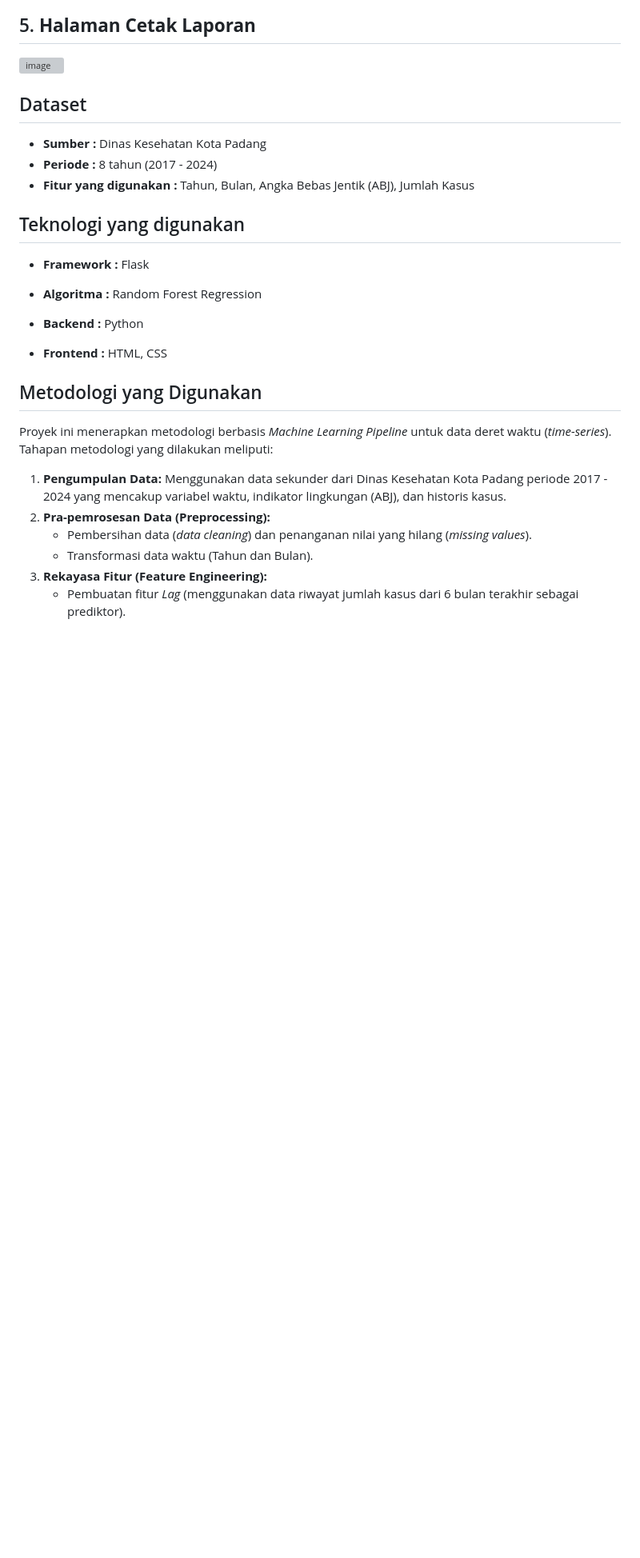
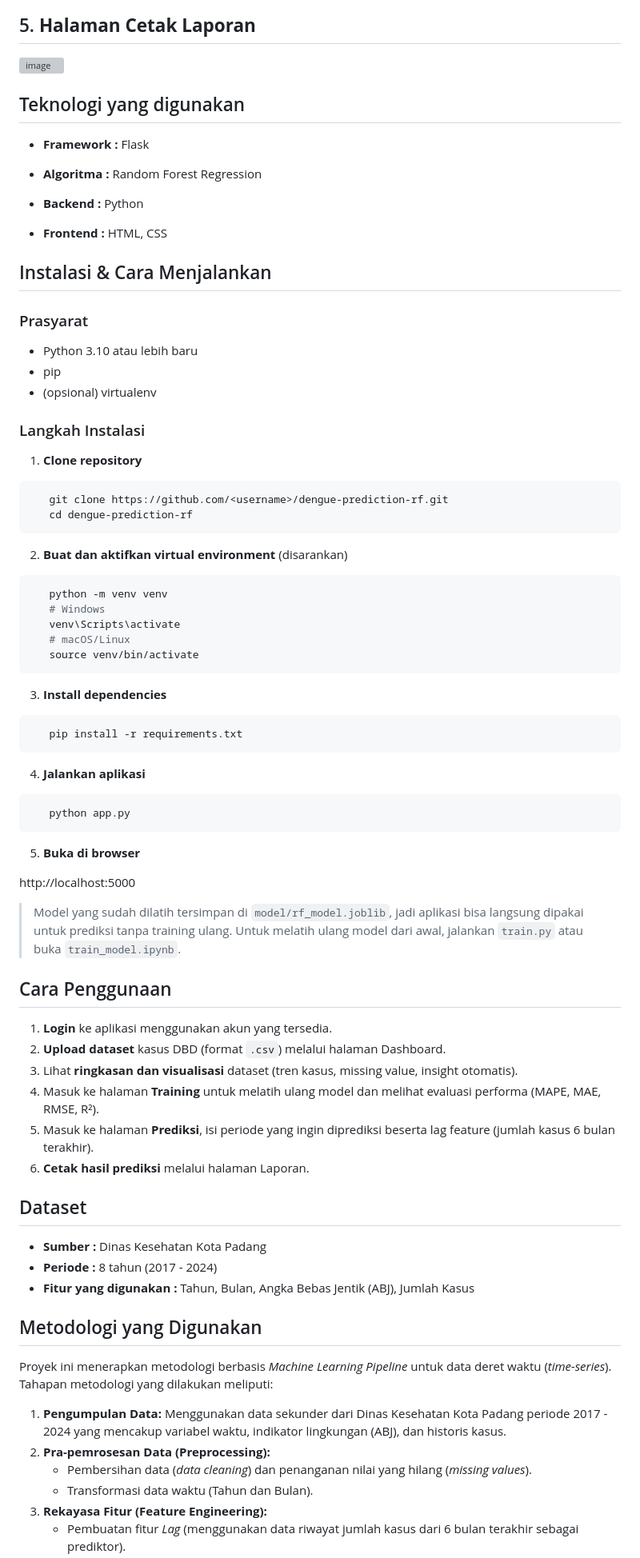
Before and after one commit to rahmisaputri/dengue-prediction-rf, a Markdown page: README.md, the part around one of its changes. Shown at 80% size. Rendered like a GitHub page; blank space fills up the shorter version; grey boxes are pictures that could not be loaded.

````diff
--- a/README.md
+++ b/README.md
@@ -60,12 +79,6 @@ Sistem prediktif ini mengintegrasikan indikator lingkungan berupa **Angka Bebas
 ## 5. **Halaman Cetak Laporan**
 <img width="1280" height="584" alt="image" src="https://github.com/user-attachments/assets/521cdf98-4502-4d11-9ff3-28bdc6ebb547" />
 
-
-## Dataset
-- **Sumber                 :** Dinas Kesehatan Kota Padang
-- **Periode                :** 8 tahun (2017 - 2024)
-- **Fitur yang digunakan   :** Tahun, Bulan, Angka Bebas Jentik (ABJ), Jumlah Kasus
-
 ## Teknologi yang digunakan
 - **Framework :** Flask
 
@@ -74,6 +87,61 @@ Sistem prediktif ini mengintegrasikan indikator lingkungan berupa **Angka Bebas
 - **Backend :** Python
 
 - **Frontend :** HTML, CSS
+
+## Instalasi & Cara Menjalankan
+
+### Prasyarat
+- Python 3.10 atau lebih baru
+- pip
+- (opsional) virtualenv
+
+### Langkah Instalasi
+
+1. **Clone repository**
+```bash
+   git clone https://github.com/<username>/dengue-prediction-rf.git
+   cd dengue-prediction-rf
+```
+
+2. **Buat dan aktifkan virtual environment** (disarankan)
+```bash
+   python -m venv venv
+   # Windows
+   venv\Scripts\activate
+   # macOS/Linux
+   source venv/bin/activate
+```
+
+3. **Install dependencies**
+```bash
+   pip install -r requirements.txt
+```
+
+4. **Jalankan aplikasi**
+```bash
+   python app.py
+```
+
+5. **Buka di browser**
+
+http://localhost:5000
+
+
+> Model yang sudah dilatih tersimpan di `model/rf_model.joblib`, jadi aplikasi bisa langsung dipakai untuk prediksi tanpa training ulang. Untuk melatih ulang model dari awal, jalankan `train.py` atau buka `train_model.ipynb`.
+
+## Cara Penggunaan
+
+1. **Login** ke aplikasi menggunakan akun yang tersedia.
+2. **Upload dataset** kasus DBD (format `.csv`) melalui halaman Dashboard.
+3. Lihat **ringkasan dan visualisasi** dataset (tren kasus, missing value, insight otomatis).
+4. Masuk ke halaman **Training** untuk melatih ulang model dan melihat evaluasi performa (MAPE, MAE, RMSE, R²).
+5. Masuk ke halaman **Prediksi**, isi periode yang ingin diprediksi beserta lag feature (jumlah kasus 6 bulan terakhir).
+6. **Cetak hasil prediksi** melalui halaman Laporan.
+
+## Dataset
+- **Sumber                 :** Dinas Kesehatan Kota Padang
+- **Periode                :** 8 tahun (2017 - 2024)
+- **Fitur yang digunakan   :** Tahun, Bulan, Angka Bebas Jentik (ABJ), Jumlah Kasus
 
 ## Metodologi yang Digunakan
 Proyek ini menerapkan metodologi berbasis *Machine Learning Pipeline* untuk data deret waktu (*time-series*). Tahapan metodologi yang dilakukan meliputi:
````
Also changed, not shown: other parts of README.md (+65 -34 lines).
